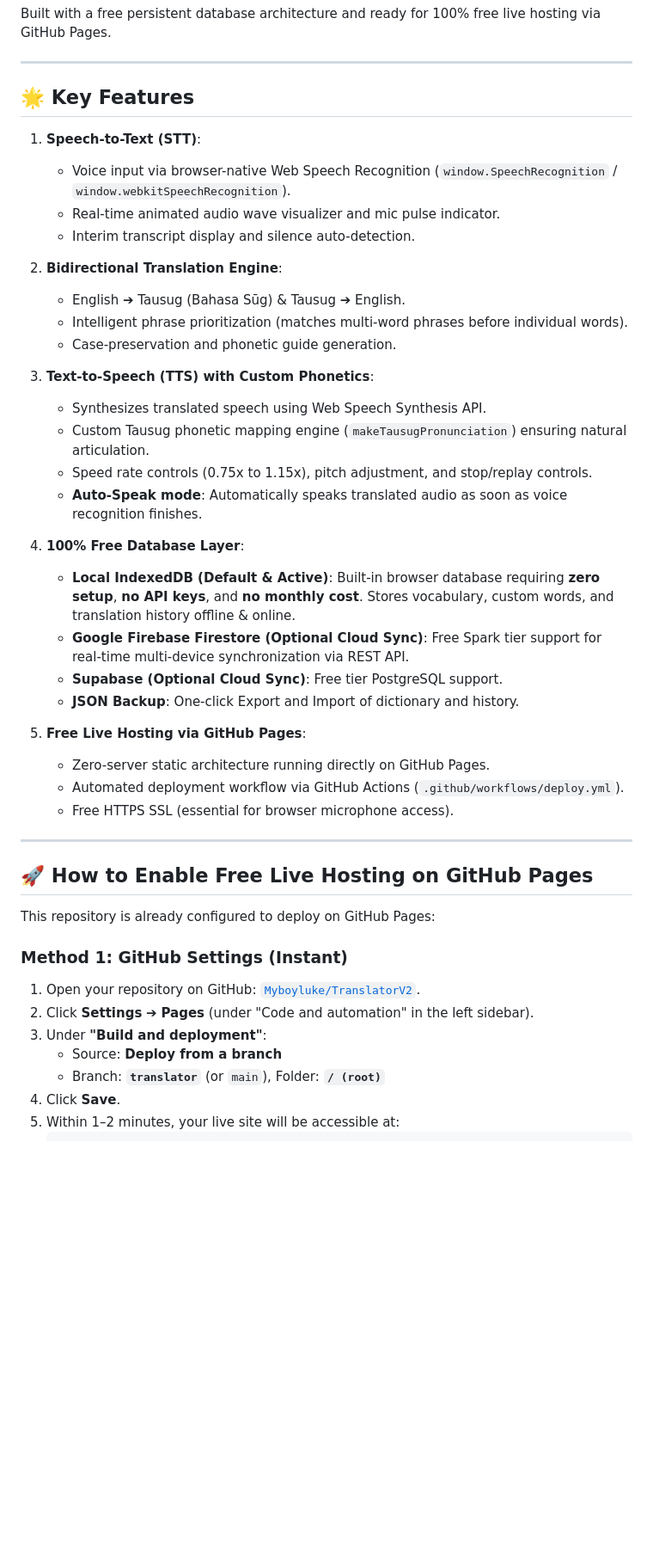
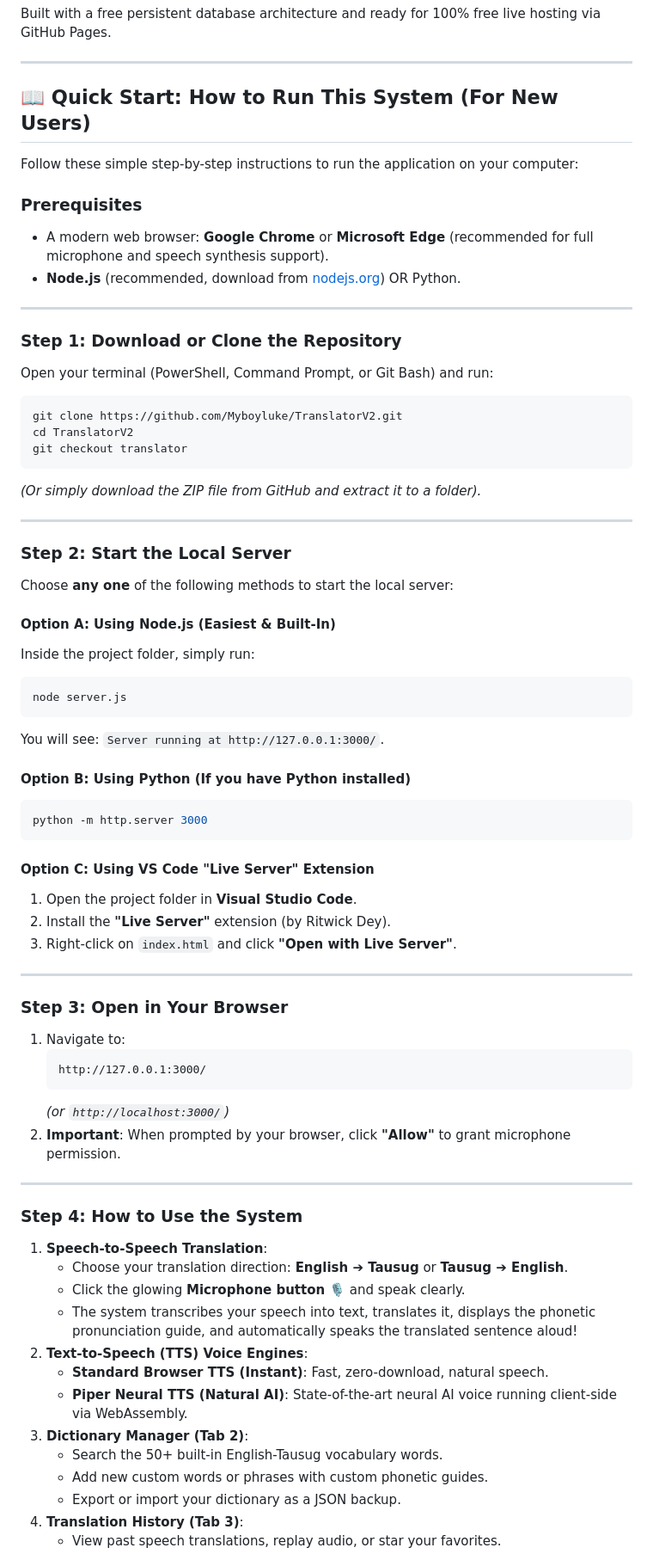
Before and after one commit to Myboyluke/TranslatorV2, a Markdown page: README.md, the part around one of its changes. Shown at 86% size. GitHub-like rendering; blank space fills up the shorter version.

Commit message:
Add beginner-friendly step-by-step instructions on running the system to README.md

````diff
--- a/README.md
+++ b/README.md
@@ -6,46 +6,74 @@ Built with a free persistent database architecture and ready for 100% free live
 
 ---
 
-## 🌟 Key Features
+## 📖 Quick Start: How to Run This System (For New Users)
 
-1. **Speech-to-Text (STT)**:
-   - Voice input via browser-native Web Speech Recognition (`window.SpeechRecognition` / `window.webkitSpeechRecognition`).
-   - Real-time animated audio wave visualizer and mic pulse indicator.
-   - Interim transcript display and silence auto-detection.
+Follow these simple step-by-step instructions to run the application on your computer:
 
-2. **Bidirectional Translation Engine**:
-   - English ➔ Tausug (Bahasa Sūg) & Tausug ➔ English.
-   - Intelligent phrase prioritization (matches multi-word phrases before individual words).
-   - Case-preservation and phonetic guide generation.
-
-3. **Text-to-Speech (TTS) with Custom Phonetics**:
-   - Synthesizes translated speech using Web Speech Synthesis API.
-   - Custom Tausug phonetic mapping engine (`makeTausugPronunciation`) ensuring natural articulation.
-   - Speed rate controls (0.75x to 1.15x), pitch adjustment, and stop/replay controls.
-   - **Auto-Speak mode**: Automatically speaks translated audio as soon as voice recognition finishes.
-
-4. **100% Free Database Layer**:
-   - **Local IndexedDB (Default & Active)**: Built-in browser database requiring **zero setup**, **no API keys**, and **no monthly cost**. Stores vocabulary, custom words, and translation history offline & online.
-   - **Google Firebase Firestore (Optional Cloud Sync)**: Free Spark tier support for real-time multi-device synchronization via REST API.
-   - **Supabase (Optional Cloud Sync)**: Free tier PostgreSQL support.
-   - **JSON Backup**: One-click Export and Import of dictionary and history.
-
-5. **Free Live Hosting via GitHub Pages**:
-   - Zero-server static architecture running directly on GitHub Pages.
-   - Automated deployment workflow via GitHub Actions (`.github/workflows/deploy.yml`).
-   - Free HTTPS SSL (essential for browser microphone access).
+### Prerequisites
+- A modern web browser: **Google Chrome** or **Microsoft Edge** (recommended for full microphone and speech synthesis support).
+- **Node.js** (recommended, download from [nodejs.org](https://nodejs.org/)) OR Python.
 
 ---
 
-## 🚀 How to Enable Free Live Hosting on GitHub Pages
+### Step 1: Download or Clone the Repository
+Open your terminal (PowerShell, Command Prompt, or Git Bash) and run:
+```bash
+git clone https://github.com/Myboyluke/TranslatorV2.git
+cd TranslatorV2
+git checkout translator
+```
+*(Or simply download the ZIP file from GitHub and extract it to a folder).*
 
-This repository is already configured to deploy on GitHub Pages:
+---
 
-### Method 1: GitHub Settings (Instant)
-1. Open your repository on GitHub: [`Myboyluke/TranslatorV2`](https://github.com/Myboyluke/TranslatorV2).
-2. Click **Settings** ➔ **Pages** (under "Code and automation" in the left sidebar).
-3. Under **"Build and deployment"**:
-   - Source: **Deploy from a branch**
-   - Branch: **`translator`** (or `main`), Folder: **`/ (root)`**
-4. Click **Save**.
-5. Within 1–2 minutes, your live site will be accessible at:
+### Step 2: Start the Local Server
+
+Choose **any one** of the following methods to start the local server:
+
+#### Option A: Using Node.js (Easiest & Built-In)
+Inside the project folder, simply run:
+```bash
+node server.js
+```
+You will see: `Server running at http://127.0.0.1:3000/`.
+
+#### Option B: Using Python (If you have Python installed)
+```bash
+python -m http.server 3000
+```
+
+#### Option C: Using VS Code "Live Server" Extension
+1. Open the project folder in **Visual Studio Code**.
+2. Install the **"Live Server"** extension (by Ritwick Dey).
+3. Right-click on `index.html` and click **"Open with Live Server"**.
+
+---
+
+### Step 3: Open in Your Browser
+
+1. Navigate to:
+   ```
+   http://127.0.0.1:3000/
+   ```
+   *(or `http://localhost:3000/`)*
+2. **Important**: When prompted by your browser, click **"Allow"** to grant microphone permission.
+
+---
+
+### Step 4: How to Use the System
+
+1. **Speech-to-Speech Translation**:
+   - Choose your translation direction: **English ➔ Tausug** or **Tausug ➔ English**.
+   - Click the glowing **Microphone button** 🎙️ and speak clearly.
+   - The system transcribes your speech into text, translates it, displays the phonetic pronunciation guide, and automatically speaks the translated sentence aloud!
+2. **Text-to-Speech (TTS) Voice Engines**:
+   - **Standard Browser TTS (Instant)**: Fast, zero-download, natural speech.
+   - **Piper Neural TTS (Natural AI)**: State-of-the-art neural AI voice running client-side via WebAssembly.
+3. **Dictionary Manager (Tab 2)**:
+   - Search the 50+ built-in English-Tausug vocabulary words.
+   - Add new custom words or phrases with custom phonetic guides.
+   - Export or import your dictionary as a JSON backup.
+4. **Translation History (Tab 3)**:
+   - View past speech translations, replay audio, or star your favorites.
+
````
Also changed, not shown: other parts of README.md (+31 -38 lines).
